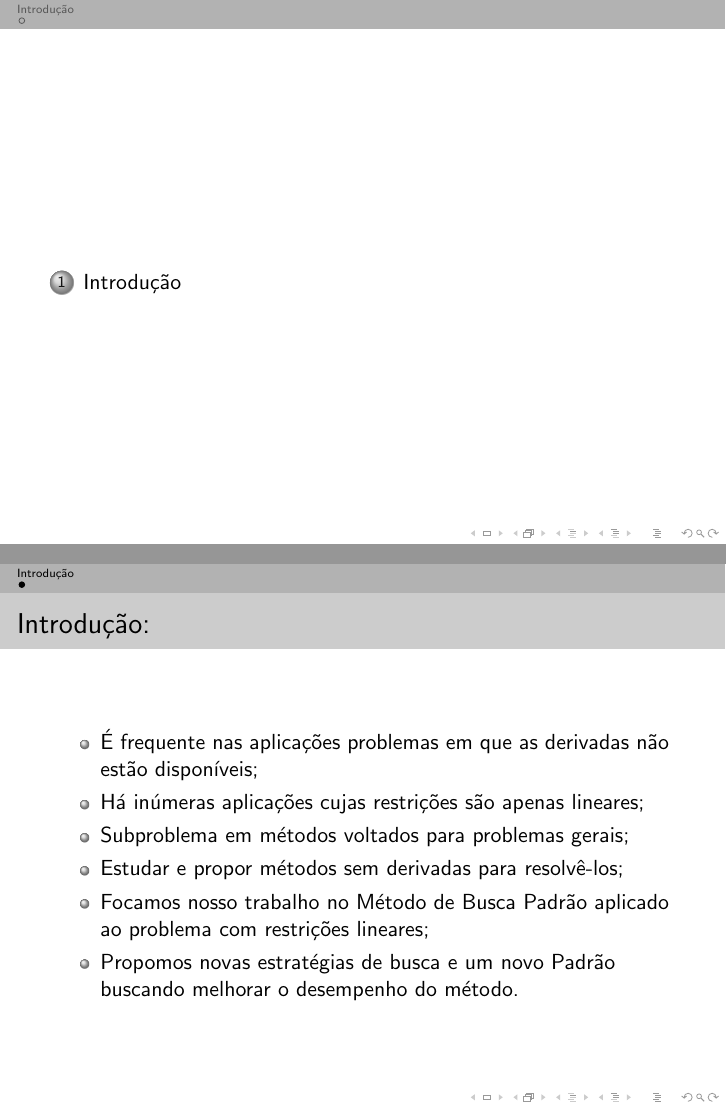
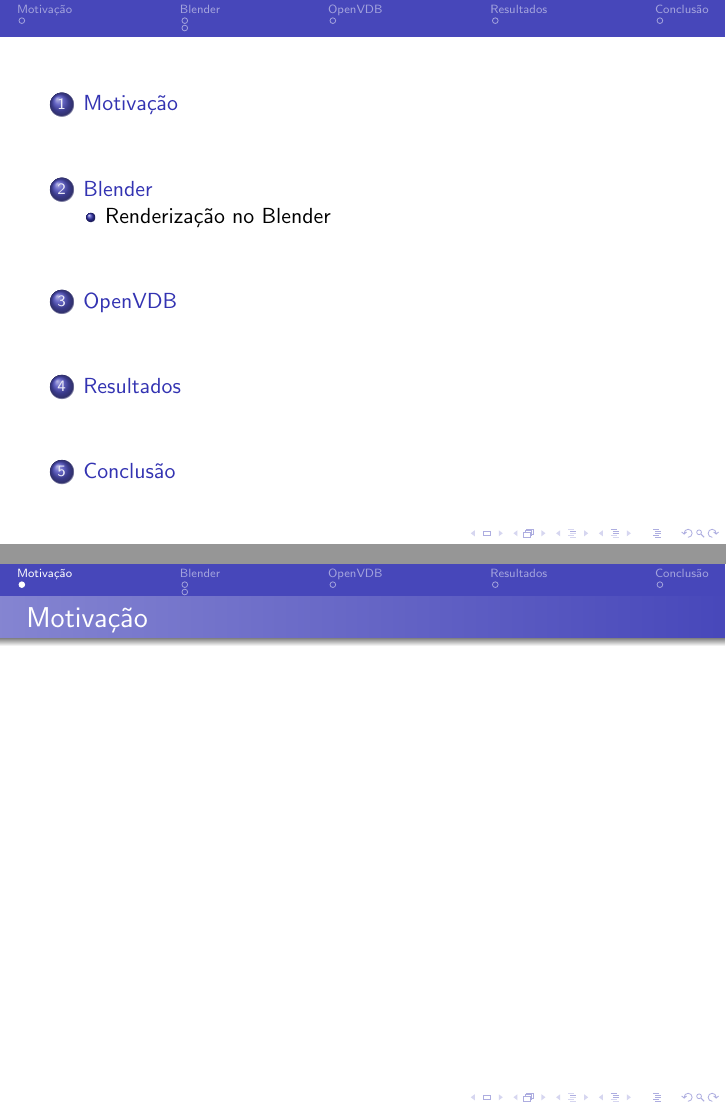
Before and after one commit to jehutymax/UndergraduateResearchPaper, LaTeX slides (slides/presentation.tex): pages 2 and 3 of 3 before the commit and pages 2 and 3 of 8 after it, joined at a grey line. Compiled offline with pdfLaTeX.

Commit message:
slides, images

```diff
--- a/slides/presentation.tex
+++ b/slides/presentation.tex
@@ -2,11 +2,11 @@
 
 \documentclass{beamer}
 \usepackage[brazil]{babel}
-%\usetheme{Warsaw} % tema do slide, o azul e preto no fundo
+\usetheme{Warsaw} % tema do slide, o azul e preto no fundo
 %\usetheme{Berlin}
 %\usetheme{EastLansing}
 %\usetheme{Luebeck}
-\usetheme{Copenhagen}
+%\usetheme{Copenhagen}
 %\usetheme{Szeged}
 %\usetheme{Singapore} %gostei
 %\usetheme{AnnArbor}%nenhuma  cor fica legal
@@ -19,13 +19,13 @@
 %\usecolortheme{beaver}
 %\usecolortheme{albatross}
 %\usecolortheme{crane}
-%\usecolortheme{dolphin}%bom esquema de cor
+\usecolortheme{dolphin}%bom esquema de cor
 %\usecolortheme{dove}
 %\usecolortheme{fly}
 %\usecolortheme{lily}
 %\usecolortheme{orchid}%ótimo com Cambridge
 %\usecolortheme{rose}
-\usecolortheme{seagull}
+%\usecolortheme{seagull}
 %\usecolortheme{sidebartab}
 %\usecolortheme{structure}
 %\usecolortheme{whale}
@@ -74,25 +74,65 @@
 %%%%%%%%%%%%%%%%%%%%%%%%%%%%%%%%%%%%%%%%%%%%%%%%%%%%%%
 
 %%%%%%% Primeiro Slide %%%%%%%%%%%%%%%%%%%%%%%%%%%%%%%%%%%%%%%%%
-\section{Introdu\c{c}\~ao}
+\section{Motivação}
 
 \begin{frame}
 
-\frametitle{Introdu\c{c}\~ao:}
+\frametitle{Motivação}
 
-\begin{itemize}
 
-%\item Objetivo: Resolver o Problema de Minimiza\c{c}\~ao com Restri\c{c}\~oes Lineares;
-\item \'E frequente nas aplica\c{c}\~oes problemas em que as derivadas n\~ao est\~ao dispon\'iveis;
-\item H\'a in\'umeras aplica\c{c}\~oes cujas restri\c{c}\~oes s\~ao apenas lineares;
-\item Subproblema em m\'etodos voltados para problemas gerais;
-%\item Em Otimiza\c{c}\~ao com derivadas temos v\'arios m\'etodos espec\'ificos para resolver problemas com Restri\c{c}\~oes apenas lineares;
-%\item Problemas de Otimiza\c{c}\~ao em que as derivadas n\~ao podem ser calculadas tem aparecido com certa frequ\^encia;
-\item Estudar e propor m\'etodos sem derivadas para resolv\^e-los;
-\item Focamos nosso trabalho no M\'etodo de Busca Padr\~ao aplicado ao problema com restri\c{c}\~oes lineares;
-\item Propomos novas estrat\'egias de busca e um novo Padr\~ao buscando melhorar o desempenho do m\'etodo.
+\end{frame}
+%%%%%%%%%%%%%%%%%%%%%%%%%%%%%%%%%%%%%%%%%%%%%%%%%%%%%%%%%
 
-\end{itemize}
+%%%%%%% n-th Slide %%%%%%%%%%%%%%%%%%%%%%%%%%%%%%%%%%%%%%%%%
+\section{Blender}
+
+\begin{frame}
+
+\frametitle{Motivação}
+
+
+
+\end{frame}
+%%%%%%%%%%%%%%%%%%%%%%%%%%%%%%%%%%%%%%%%%%%%%%%%%%%%%%%%%
+%%%%%%% n-th Slide %%%%%%%%%%%%%%%%%%%%%%%%%%%%%%%%%%%%%%%%%
+\subsection{Renderização no Blender}
+
+\begin{frame}
+
+\frametitle{Motivação}
+
+
+
+\end{frame}
+%%%%%%%%%%%%%%%%%%%%%%%%%%%%%%%%%%%%%%%%%%%%%%%%%%%%%%%%%
+%%%%%%% n-th Slide %%%%%%%%%%%%%%%%%%%%%%%%%%%%%%%%%%%%%%%%%
+\section{OpenVDB}
+
+\begin{frame}
+
+\frametitle{Motivação}
+
+
+\end{frame}
+%%%%%%%%%%%%%%%%%%%%%%%%%%%%%%%%%%%%%%%%%%%%%%%%%%%%%%%%%
+
+%%%%%%% n-th Slide %%%%%%%%%%%%%%%%%%%%%%%%%%%%%%%%%%%%%%%%%
+\section{Resultados}
+
+\begin{frame}
+
+\frametitle{Motivação}
+
+\end{frame}
+%%%%%%%%%%%%%%%%%%%%%%%%%%%%%%%%%%%%%%%%%%%%%%%%%%%%%%%%%
+
+%%%%%%% n-th Slide %%%%%%%%%%%%%%%%%%%%%%%%%%%%%%%%%%%%%%%%%
+\section{Conclusão}
+
+\begin{frame}
+
+\frametitle{Motivação}
 
 \end{frame}
 %%%%%%%%%%%%%%%%%%%%%%%%%%%%%%%%%%%%%%%%%%%%%%%%%%%%%%%%%
```
Also changed, not shown: slides/images/blender_gui.png (added), slides/images/blender_render_option.png (added), slides/presentation.pdf, 8 other files.
